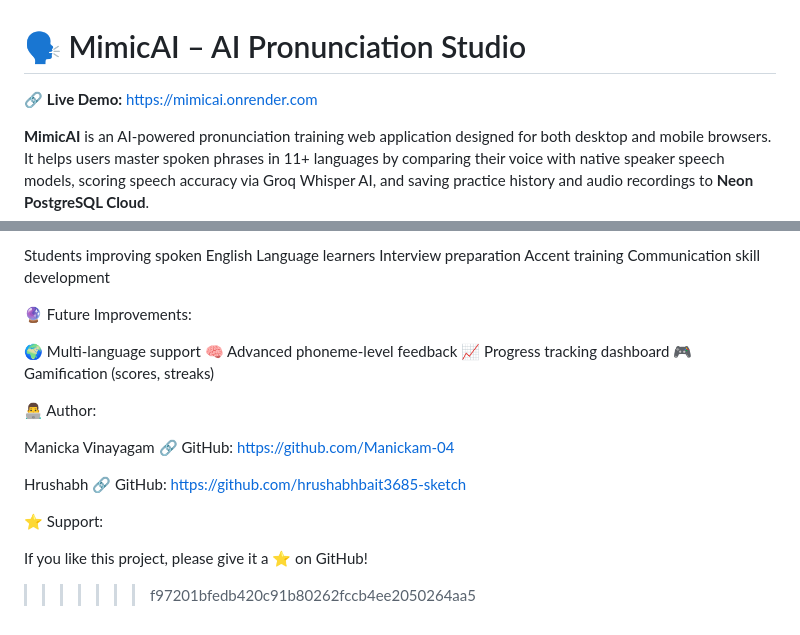
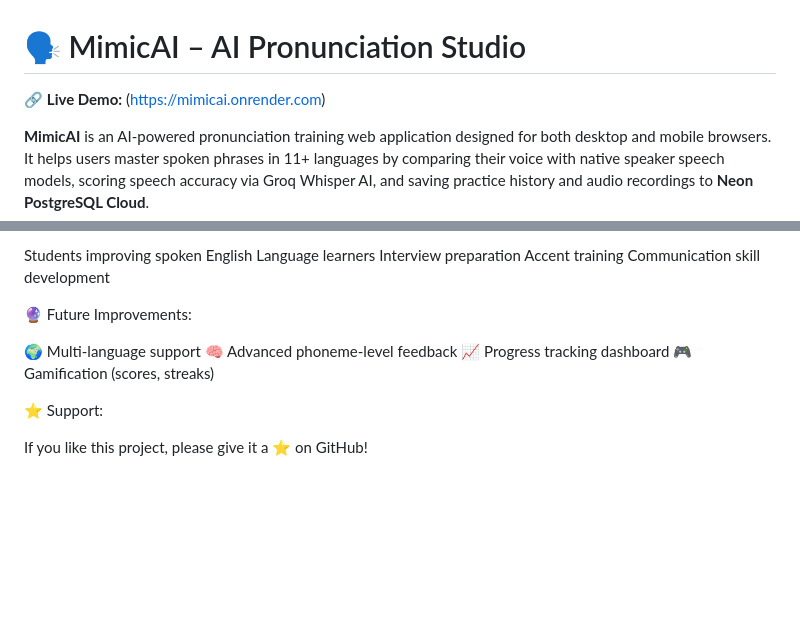
Before and after one commit to Manickam-04/MimicAI-Pronunciation-Trainer, a Markdown page: README.md, 2 parts joined by grey strips. Drawn GitHub-style; blank space fills up the shorter version.

Commit message:
Fix live demo link and remove author details
Updated live demo link format and removed author section.

```diff
--- a/README.md
+++ b/README.md
@@ -1,6 +1,6 @@
 # 🗣️ MimicAI – AI Pronunciation Studio
 
-🔗 **Live Demo:** [https://mimicai.onrender.com](https://mimicai.onrender.com)
+🔗 **Live Demo:** (https://mimicai.onrender.com)
 
 **MimicAI** is an AI-powered pronunciation training web application designed for both desktop and mobile browsers. It helps users master spoken phrases in 11+ languages by comparing their voice with native speaker speech models, scoring speech accuracy via Groq Whisper AI, and saving practice history and audio recordings to **Neon PostgreSQL Cloud**.
 
@@ -138,15 +138,6 @@ Communication skill development
 📈 Progress tracking dashboard
 🎮 Gamification (scores, streaks)
 
-👨‍💻 Author:
-
-Manicka Vinayagam
-🔗 GitHub: https://github.com/Manickam-04
-
-Hrushabh
-🔗 GitHub: https://github.com/hrushabhbait3685-sketch
-
 ⭐ Support:
 
 If you like this project, please give it a ⭐ on GitHub!
->>>>>>> f97201bfedb420c91b80262fccb4ee2050264aa5
```
